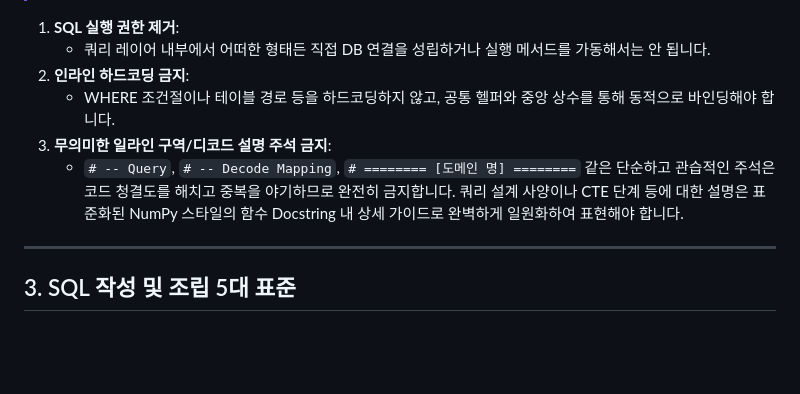
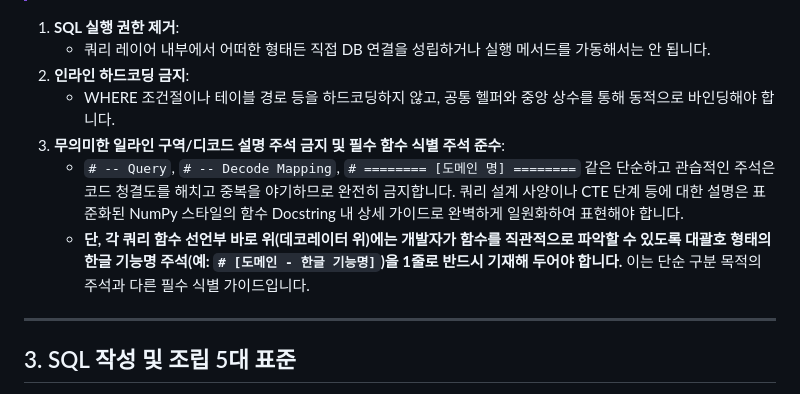
Before and after one commit to jumasi-34/intelligence, a Markdown page: rules/L3-query.md, the part around the change. GitHub-like rendering; blank space fills up the shorter version.

Commit message:
[RULE] 쿼리 함수 선언 위 식별용 한글 주석 적용 표준 명문화

```diff
--- a/rules/L3-query.md
+++ b/rules/L3-query.md
@@ -19,8 +19,9 @@
    - 쿼리 레이어 내부에서 어떠한 형태든 직접 DB 연결을 성립하거나 실행 메서드를 가동해서는 안 됩니다.
 2. **인라인 하드코딩 금지**:
    - WHERE 조건절이나 테이블 경로 등을 하드코딩하지 않고, 공통 헬퍼와 중앙 상수를 통해 동적으로 바인딩해야 합니다.
-3. **무의미한 일라인 구역/디코드 설명 주석 금지**:
+3. **무의미한 일라인 구역/디코드 설명 주석 금지 및 필수 함수 식별 주석 준수**:
    - `# -- Query`, `# -- Decode Mapping`, `# ======== [도메인 명] ========` 같은 단순하고 관습적인 주석은 코드 청결도를 해치고 중복을 야기하므로 완전히 금지합니다. 쿼리 설계 사양이나 CTE 단계 등에 대한 설명은 표준화된 NumPy 스타일의 함수 Docstring 내 상세 가이드로 완벽하게 일원화하여 표현해야 합니다.
+   - **단, 각 쿼리 함수 선언부 바로 위(데코레이터 위)에는 개발자가 함수를 직관적으로 파악할 수 있도록 대괄호 형태의 한글 기능명 주석(예: `# [도메인 - 한글 기능명]`)을 1줄로 반드시 기재해 두어야 합니다.** 이는 단순 구분 목적의 주석과 다른 필수 식별 가이드입니다.
 
 ---
 
```
